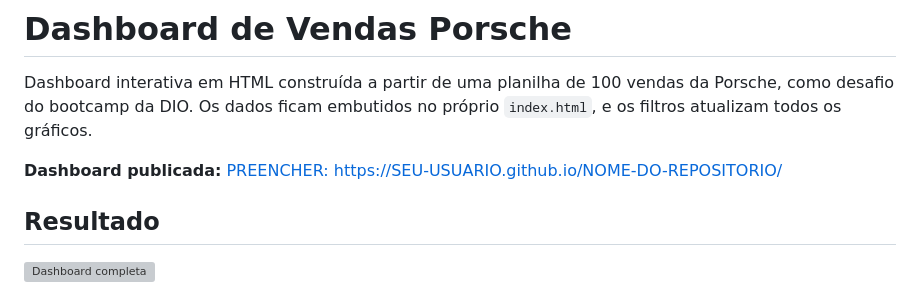
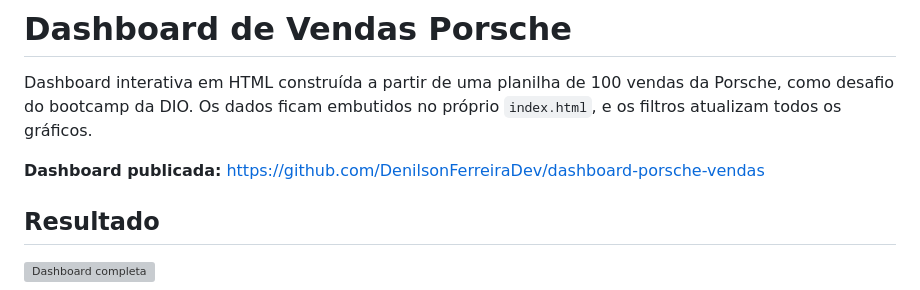
Before and after one commit to DenilsonFerreiraDev/dashboard-porsche-vendas, a Markdown page: README.md, the part around the change. GitHub-like rendering; grey boxes are pictures that could not be loaded.

Commit message:
Fix published dashboard link in README
Updated the published dashboard link in README.

```diff
--- a/README.md
+++ b/README.md
@@ -2,8 +2,7 @@
 
 Dashboard interativa em HTML construída a partir de uma planilha de 100 vendas da Porsche, como desafio do bootcamp da DIO. Os dados ficam embutidos no próprio `index.html`, e os filtros atualizam todos os gráficos.
 
-**Dashboard publicada:** [PREENCHER: https://SEU-USUARIO.github.io/NOME-DO-REPOSITORIO/](https://SEU-USUARIO.github.io/NOME-DO-REPOSITORIO/)
-
+**Dashboard publicada:** https://github.com/DenilsonFerreiraDev/dashboard-porsche-vendas
 ## Resultado
 
 ![Dashboard completa](prints/dashboard.png)
```
